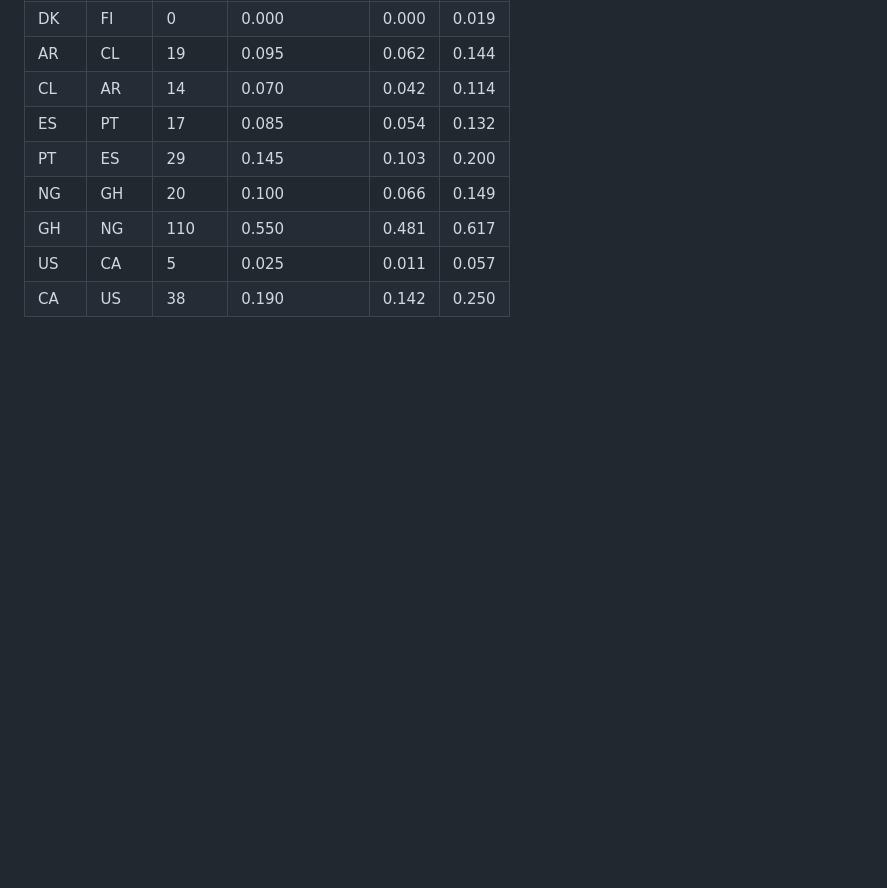
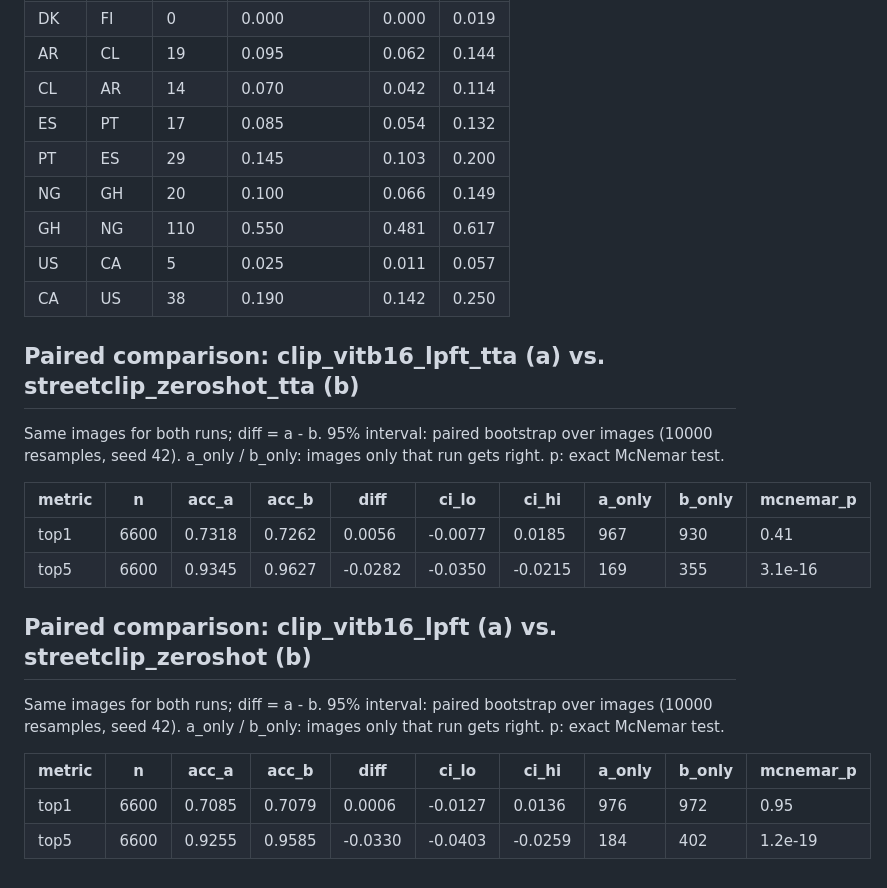
Before and after one commit to Daggerabuse/geoguessr-ai, a Markdown page: results/analysis/report.md, the part around the change. Drawn GitHub-style; blank space fills up the shorter version.

```diff
--- a/results/analysis/report.md
+++ b/results/analysis/report.md
@@ -392,3 +392,19 @@ top-1 (recall, weighted mean) = 0.726, countries = 33
 | GH | NG | 110 | 0.550 | 0.481 | 0.617 |
 | US | CA | 5 | 0.025 | 0.011 | 0.057 |
 | CA | US | 38 | 0.190 | 0.142 | 0.250 |
+
+## Paired comparison: clip_vitb16_lpft_tta (a) vs. streetclip_zeroshot_tta (b)
+Same images for both runs; diff = a - b. 95% interval: paired bootstrap over images (10000 resamples, seed 42). a_only / b_only: images only that run gets right. p: exact McNemar test.
+
+| metric | n | acc_a | acc_b | diff | ci_lo | ci_hi | a_only | b_only | mcnemar_p |
+|---|---|---|---|---|---|---|---|---|---|
+| top1 | 6600 | 0.7318 | 0.7262 | 0.0056 | -0.0077 | 0.0185 | 967 | 930 | 0.41 |
+| top5 | 6600 | 0.9345 | 0.9627 | -0.0282 | -0.0350 | -0.0215 | 169 | 355 | 3.1e-16 |
+
+## Paired comparison: clip_vitb16_lpft (a) vs. streetclip_zeroshot (b)
+Same images for both runs; diff = a - b. 95% interval: paired bootstrap over images (10000 resamples, seed 42). a_only / b_only: images only that run gets right. p: exact McNemar test.
+
+| metric | n | acc_a | acc_b | diff | ci_lo | ci_hi | a_only | b_only | mcnemar_p |
+|---|---|---|---|---|---|---|---|---|---|
+| top1 | 6600 | 0.7085 | 0.7079 | 0.0006 | -0.0127 | 0.0136 | 976 | 972 | 0.95 |
+| top5 | 6600 | 0.9255 | 0.9585 | -0.0330 | -0.0403 | -0.0259 | 184 | 402 | 1.2e-19 |
```
Also changed, not shown: README.md (+38 -15 lines), results/analysis/per_country_lpft_vs_streetclip.png, 4 other files.
